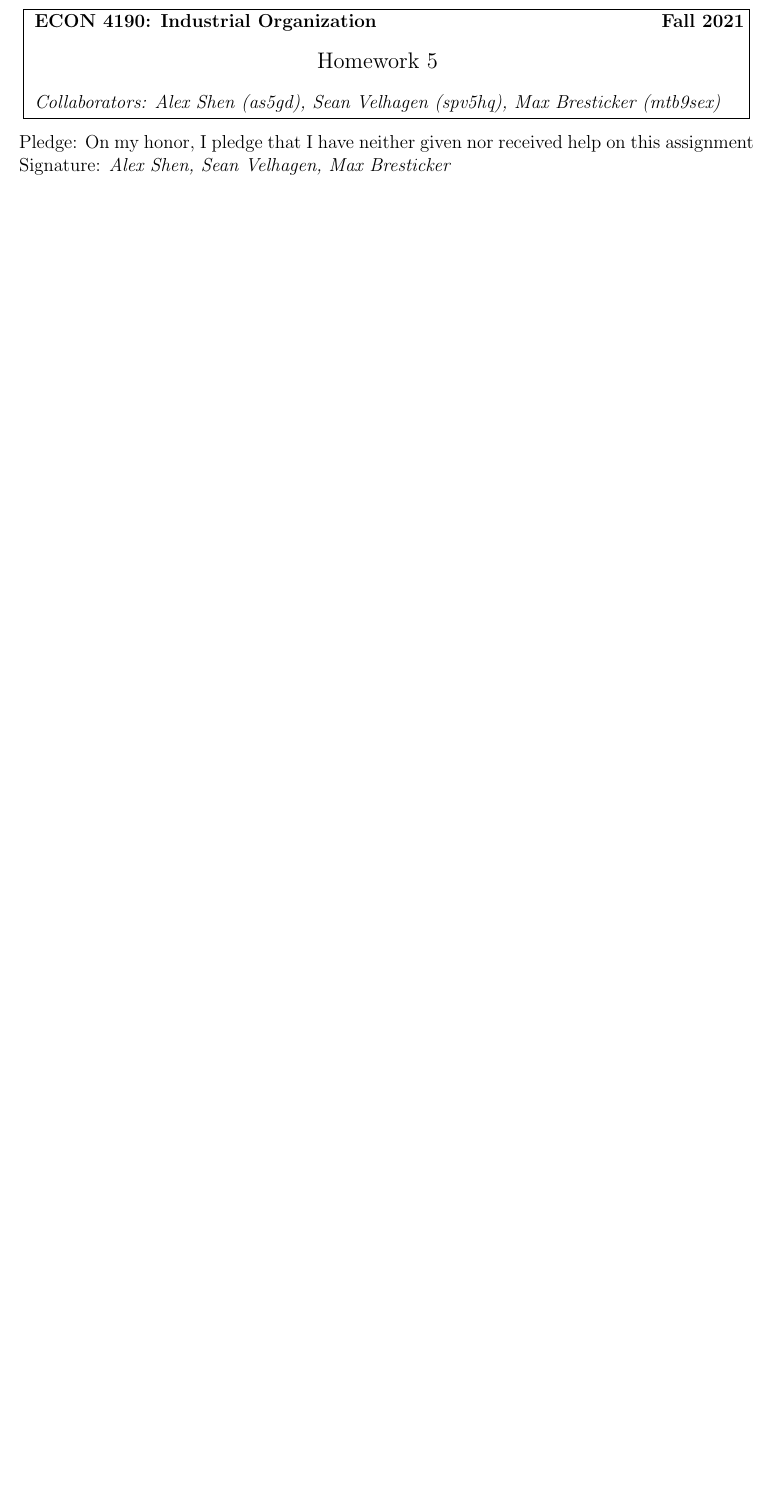
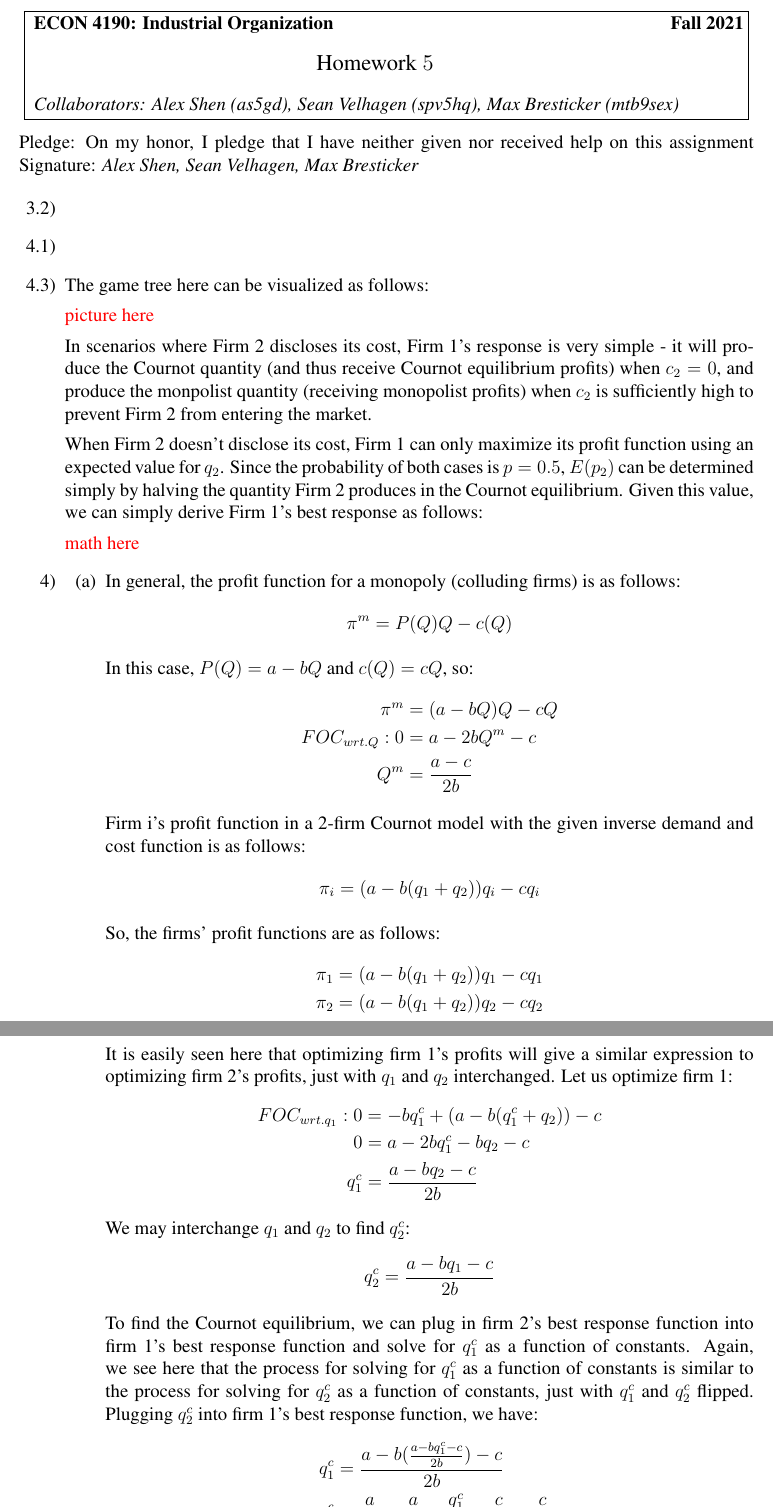
Before and after one commit to alex-shen1/IndustrialOrganization, a LaTeX problem sheet (HW5/hw5.tex): part of the page before the commit and two parts of pages 1 and 2 of 3 after it, the two joined at a grey line, cut so that both start at the same text, the shorter picture padded with empty space. Compiled offline with pdfLaTeX.

Commit message:
Part 4 + skeleton for 4.3

```diff
--- a/HW5/hw5.tex
+++ b/HW5/hw5.tex
@@ -17,6 +17,12 @@
 \newtheorem{observation}{Observation}
 \newtheorem{example}{Example}
 \newcommand{\qed}{\rule{7pt}{7pt}}
+
+\usepackage{times}
+\usepackage{ulem}
+\usepackage[nocenter]{qtree}
+\usepackage{tree-dvips}
+\usepackage{gb4e}
 
 \newcommand{\homework}[4]{
 	\thispagestyle{plain}
@@ -52,8 +58,63 @@ Signature: \textit{Alex Shen, Sean Velhagen, Max Bresticker}
 
 \begin{enumerate}
 
-\item[1.]
+\item[3.2)]
 
-\item[2.]
+\item[4.1)]
 
-\item[3.]
+\item[4.3)] The game tree here can be visualized as follows:
+
+{\color{red}picture here}
+
+In scenarios where Firm 2 discloses its cost, Firm 1's response is very simple - it will produce the Cournot quantity (and thus receive Cournot equilibrium profits) when $c_2 = 0$, and produce the monpolist quantity (receiving monopolist profits) when $c_2$ is sufficiently high to prevent Firm 2 from entering the market.
+
+When Firm 2 doesn't disclose its cost, Firm 1 can only maximize its profit function using an expected value for $q_2$. Since the probability of both cases is $p=0.5$, $E(p_2)$ can be determined simply by halving the quantity Firm 2 produces in the Cournot equilibrium. Given this value, we can simply derive Firm 1's best response as follows:
+
+{\color{red} math here}
+
+\item[4)]
+
+\begin{enumerate}
+
+    \item In general, the profit function for a monopoly (colluding firms) is as follows:
+    \begin{align*}
+        \pi^m &= P(Q)Q - c(Q)
+    \end{align*}
+
+    In this case, $P(Q) = a-bQ$ and $c(Q) = cQ$, so:
+    \begin{align*}
+        \pi^m &= (a-bQ)Q - cQ\\
+        FOC_{wrt.Q}: 0 &= a-2bQ^m - c\\
+        Q^m &= \frac{a-c}{2b}
+    \end{align*}
+
+    Firm i's profit function in a 2-firm Cournot model with the given inverse demand and cost function is as follows:
+    \begin{align*}
+        \pi_i &= (a - b(q_1 + q_2))q_i - cq_i
+    \end{align*}
+
+    So, the firms' profit functions are as follows:
+    \begin{align*}
+        \pi_1 &= (a - b(q_1 + q_2))q_1 - cq_1\\
+        \pi_2 &= (a - b(q_1 + q_2))q_2 - cq_2
+    \end{align*}
+
+    It is easily seen here that optimizing firm 1's profits will give a similar expression to optimizing firm 2's profits, just with $q_1$ and $q_2$ interchanged. Let us optimize firm 1:
+    \begin{align*}
+        FOC_{wrt.q_1}: 0 &= -bq_1^c + (a-b(q_1^c + q_2)) - c\\
+        0 &= a - 2bq_1^c - bq_2 - c\\
+        q_1^c &= \frac{a - bq_2 - c}{2b}
+    \end{align*}
+
+    We may interchange $q_1$ and $q_2$ to find $q_2^c$:
+    \begin{align*}
+        q_2^c &= \frac{a - bq_1 - c}{2b}
+    \end{align*}
+
+    To find the Cournot equilibrium, we can plug in firm 2's best response  function into firm 1's best response function and solve for $q_1^c$ as a function of constants. Again, we see here that the process for solving for $q_1^c$ as a function of constants is similar to the process for solving for $q_2^c$ as a function of constants, just with $q_1^c$ and $q_2^c$ flipped. Plugging $q_2^c$ into firm 1's best response function, we have:
+    \begin{align*}
+        q_1^c &= \frac{a - b(\frac{a - bq_1^c - c}{2b}) - c}{2b}\\
+        q_1^c &= \frac{a}{2b} - \frac{a}{4b} + \frac{q_1^c}{4} + \frac{c}{4b} - \frac{c}{2b}\\
+        \frac{3}{4}q_1^c &= \frac{a}{4b} - \frac{c}{4b}\\
+        q_1^c &= \frac{a-c}{3b}
+    \end{align*}
@@ -59,0 +142,5 @@ Signature: \textit{Alex Shen, Sean Velhagen, Max Bresticker}
+        \pi_1 &= (a - b(q_1 + q_2))q_1 - \frac{cq_1^2}{2}\\
+        FOC_{wrt.q_1}: 0 &= -bq_1^c + (a-b(q_1^c + q_2)) - cq_1^c\\
+        0 &= a - (2b + c)q_1^c - bq_2\\
+        q_1^c &= \frac{a - bq_2}{2b + c}
+    \end{align*}
@@ -59,0 +155 @@ Signature: \textit{Alex Shen, Sean Velhagen, Max Bresticker}
+        q_1^c &= \frac{a - b(\frac{a - bq_1^c}{2b + c})}{2b + c}\\
```
Also changed, not shown: HW5/hw5.tex (48 more changed lines).
